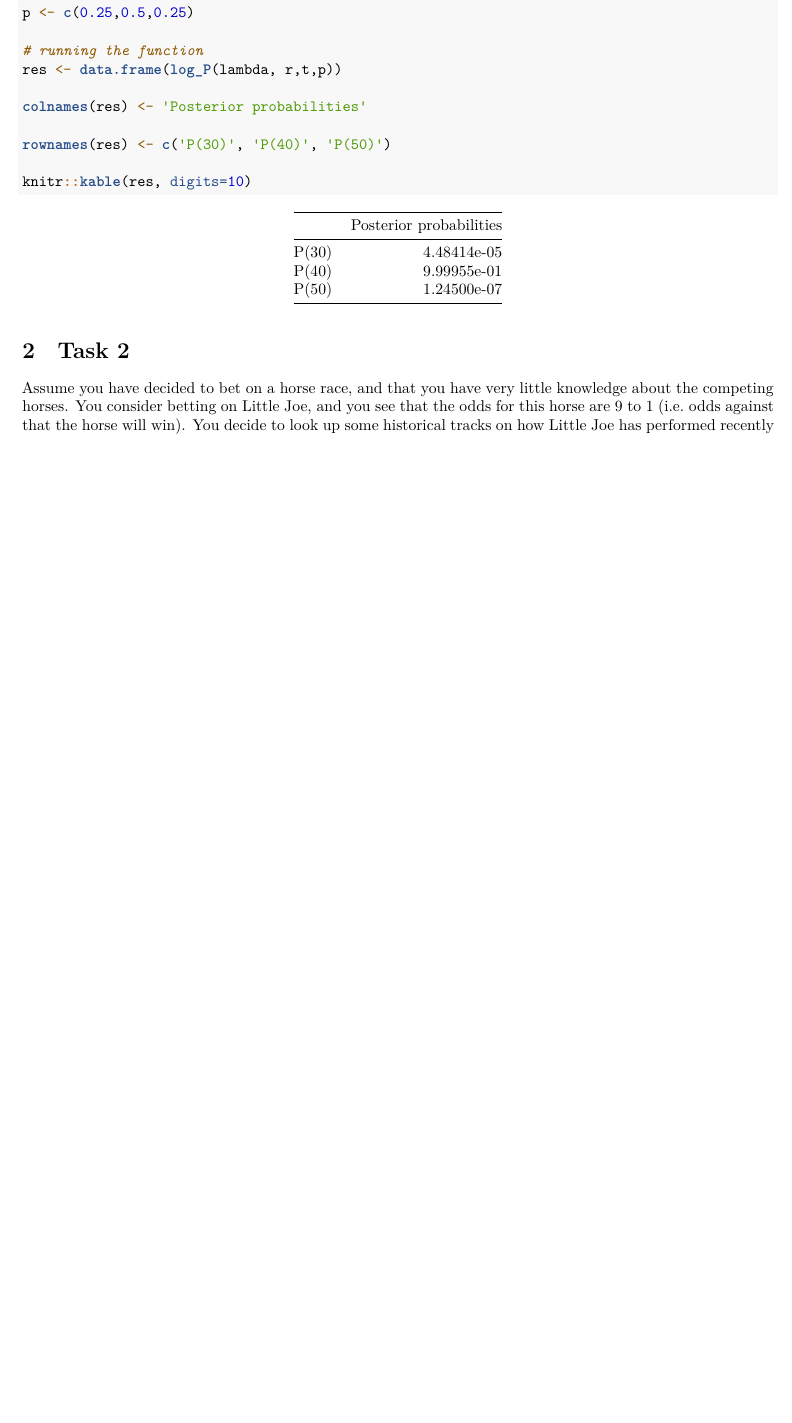
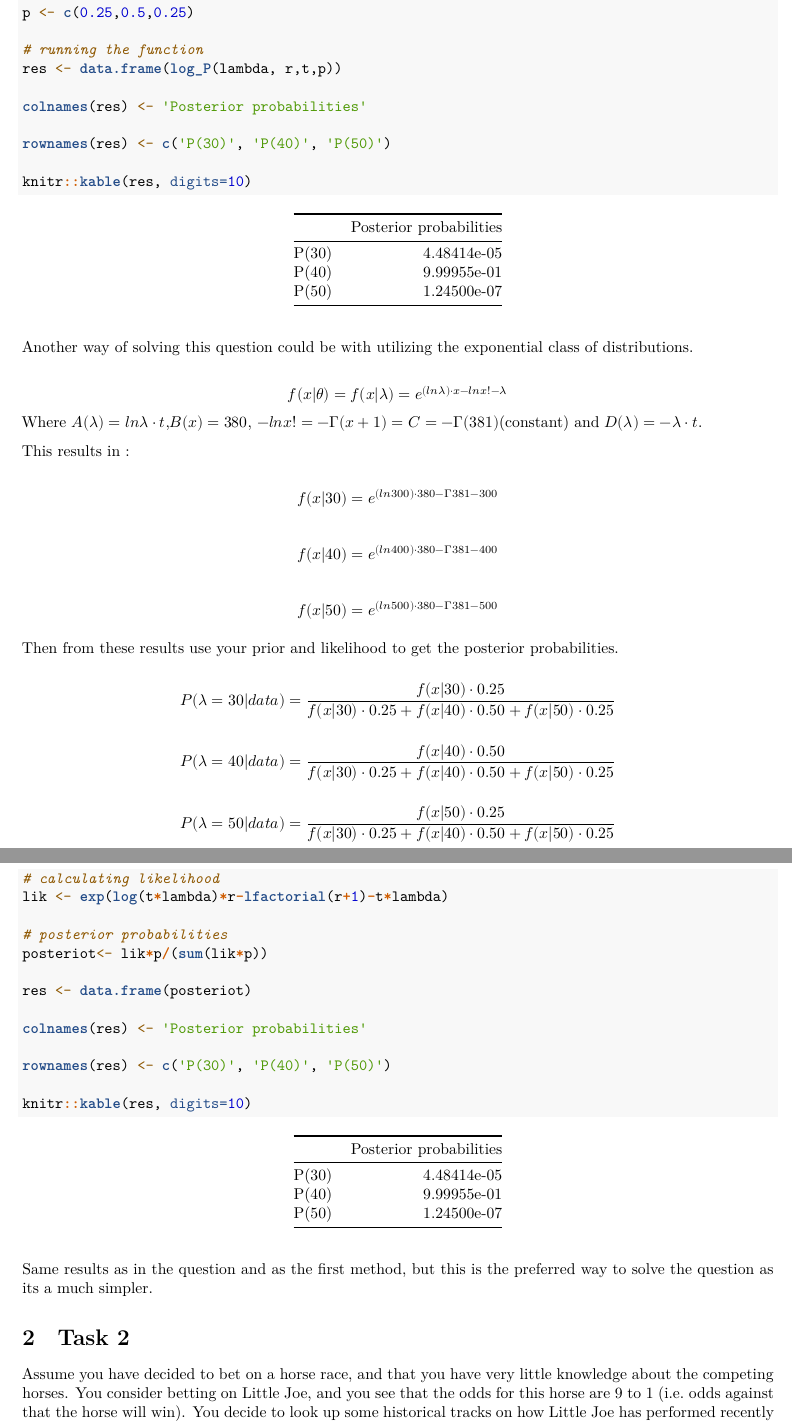
Before and after one commit to Johhed15/Beslutsteori, an R Markdown document (Lab 1/Lab1.Rmd): part of page 5 of 6 before the commit and two parts of pages 5 and 6 of 7 after it, the two joined at a grey line, cut so that both start at the same text, the shorter picture padded with empty space. Rendered offline with R 4.5, knitr and Pandoc, then LaTeX, with nearby package versions.

Commit message:
Finished

````diff
--- a/Lab 1/Lab1.Rmd
+++ b/Lab 1/Lab1.Rmd
@@ -165,7 +165,48 @@ knitr::kable(res, digits=10)
 ```
 
 
+Another way of solving this question could be with utilizing the exponential class of distributions.
 
+$$f(x|\theta) = f(x|\lambda) = e^{(ln\lambda)\cdot x - lnx! -\lambda}$$
+Where $A(\lambda)= ln \lambda\cdot t$,$B(x)=380$, $-lnx!=-\Gamma(x+1)=C=-\Gamma(381)$(constant) and $D(\lambda)=-\lambda\cdot t$.
+
+This results in :
+
+$$ f(x|30) = e^{(ln300)\cdot 380 - \Gamma 381 -300}$$
+
+$$f(x|40) = e^{(ln 400)\cdot 380 - \Gamma 381 -400}$$
+
+$$f(x|50) = e^{(ln 500)\cdot 380 - \Gamma 381 -500}$$
+
+Then from these results use your prior and likelihood to get the posterior probabilities.
+
+
+$$P(\lambda=30|data) = \frac{f(x|30)\cdot0.25}{f(x|30)\cdot0.25+ f(x|40)\cdot0.50+ f(x|50)\cdot0.25}$$
+
+$$P(\lambda=40|data) = \frac{f(x|40)\cdot0.50}{f(x|30)\cdot0.25+ f(x|40)\cdot0.50+ f(x|50)\cdot0.25}$$
+
+$$P(\lambda=50|data) = \frac{f(x|50)\cdot0.25}{f(x|30)\cdot0.25+ f(x|40)\cdot0.50+ f(x|50)\cdot0.25}$$
+
+
+```{r}
+
+# calculating likelihood
+lik <- exp(log(t*lambda)*r-lfactorial(r+1)-t*lambda)
+
+# posterior probabilities
+posteriot<- lik*p/(sum(lik*p))
+
+res <- data.frame(posteriot)
+
+colnames(res) <- 'Posterior probabilities'
+
+rownames(res) <- c('P(30)', 'P(40)', 'P(50)')
+
+knitr::kable(res, digits=10)
+
+```
+
+Same results as in the question and as the first method, but this is the preferred way to solve the question as its a much simpler.
 
 
 # Task 2
````
Also changed, not shown: Lab 1/Lab1.pdf, Lab 1/Lab1.Rmd (18 more changed lines).
